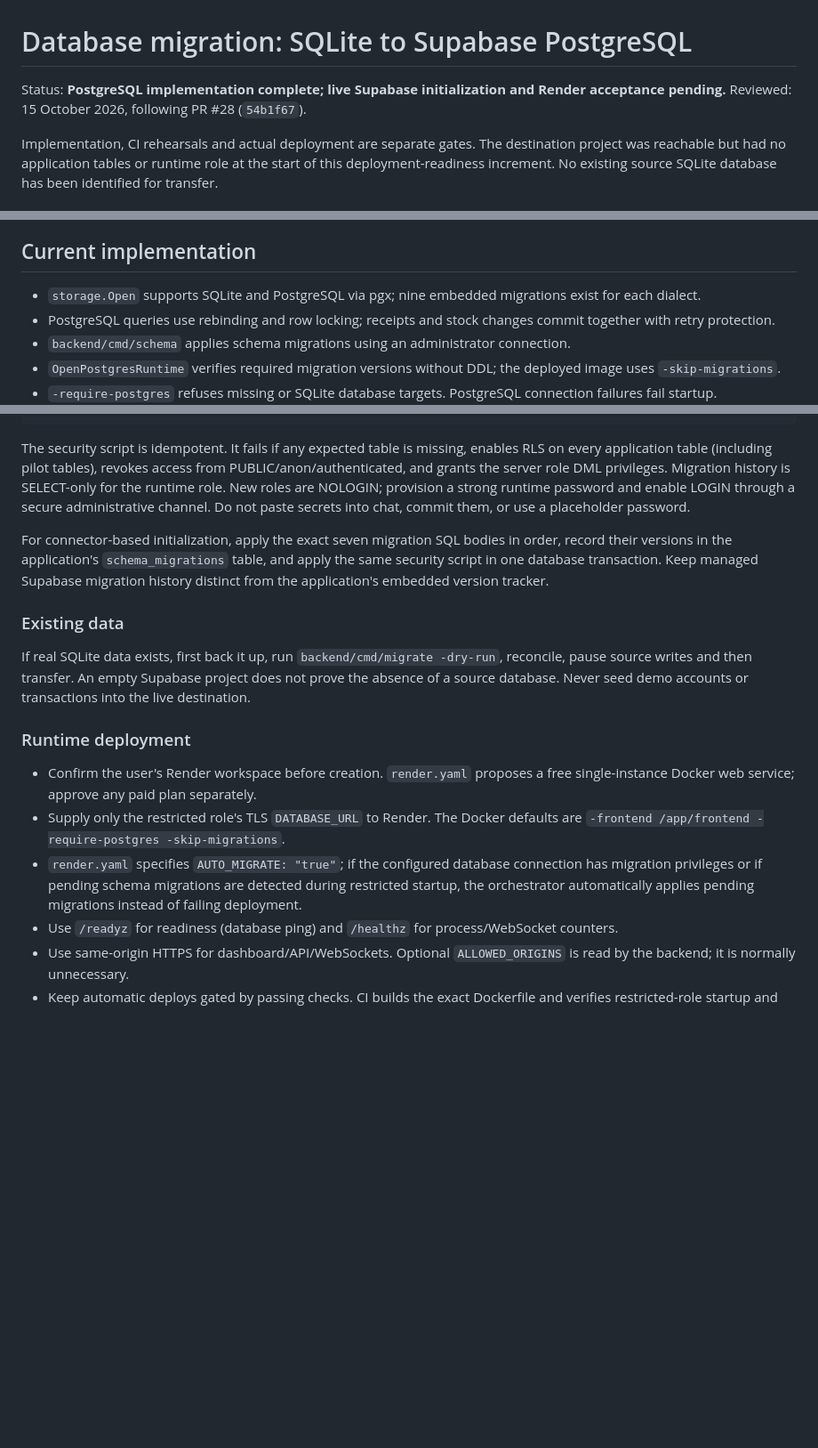
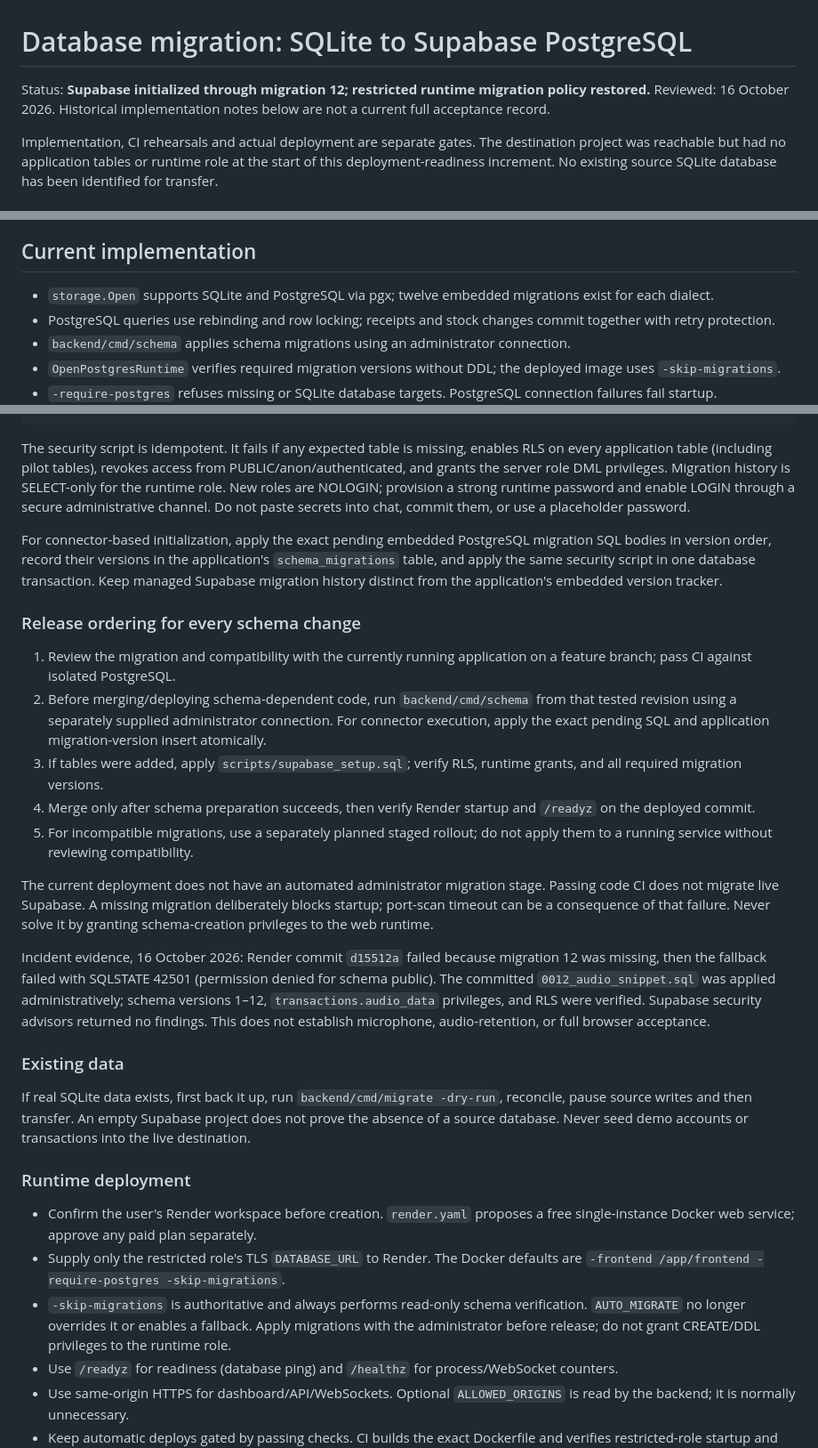
Before and after one commit to eeyung1/listenledger, a Markdown page: DATABASE_MIGRATION.md, 3 parts joined by grey strips. Shown at 89% size. Rendered like a GitHub page; blank space fills up the shorter version.

Commit message:
fix: document migration-before-deploy release procedure

```diff
--- a/DATABASE_MIGRATION.md
+++ b/DATABASE_MIGRATION.md
@@ -1,7 +1,7 @@
 # Database migration: SQLite to Supabase PostgreSQL
 
-Status: **PostgreSQL implementation complete; live Supabase initialization and Render acceptance pending.**
-Reviewed: 15 October 2026, following PR #28 (`54b1f67`).
+Status: **Supabase initialized through migration 12; restricted runtime migration policy restored.**
+Reviewed: 16 October 2026. Historical implementation notes below are not a current full acceptance record.
 
 Implementation, CI rehearsals and actual deployment are separate gates. The destination project was reachable but had no application tables or runtime role at the start of this deployment-readiness increment. No existing source SQLite database has been identified for transfer.
 
@@ -17,7 +17,7 @@ A Render persistent disk is unnecessary for the application database after this
 
 ## Current implementation
 
-- `storage.Open` supports SQLite and PostgreSQL via pgx; nine embedded migrations exist for each dialect.
+- `storage.Open` supports SQLite and PostgreSQL via pgx; twelve embedded migrations exist for each dialect.
 - PostgreSQL queries use rebinding and row locking; receipts and stock changes commit together with retry protection.
 - `backend/cmd/schema` applies schema migrations using an administrator connection.
 - `OpenPostgresRuntime` verifies required migration versions without DDL; the deployed image uses `-skip-migrations`.
@@ -148,7 +148,19 @@ psql "$DATABASE_URL" -v ON_ERROR_STOP=1 -f scripts/supabase_setup.sql
 
 The security script is idempotent. It fails if any expected table is missing, enables RLS on every application table (including pilot tables), revokes access from PUBLIC/anon/authenticated, and grants the server role DML privileges. Migration history is SELECT-only for the runtime role. New roles are NOLOGIN; provision a strong runtime password and enable LOGIN through a secure administrative channel. Do not paste secrets into chat, commit them, or use a placeholder password.
 
-For connector-based initialization, apply the exact seven migration SQL bodies in order, record their versions in the application's `schema_migrations` table, and apply the same security script in one database transaction. Keep managed Supabase migration history distinct from the application's embedded version tracker.
+For connector-based initialization, apply the exact pending embedded PostgreSQL migration SQL bodies in version order, record their versions in the application's `schema_migrations` table, and apply the same security script in one database transaction. Keep managed Supabase migration history distinct from the application's embedded version tracker.
+
+### Release ordering for every schema change
+
+1. Review the migration and compatibility with the currently running application on a feature branch; pass CI against isolated PostgreSQL.
+2. Before merging/deploying schema-dependent code, run `backend/cmd/schema` from that tested revision using a separately supplied administrator connection. For connector execution, apply the exact pending SQL and application migration-version insert atomically.
+3. If tables were added, apply `scripts/supabase_setup.sql`; verify RLS, runtime grants, and all required migration versions.
+4. Merge only after schema preparation succeeds, then verify Render startup and `/readyz` on the deployed commit.
+5. For incompatible migrations, use a separately planned staged rollout; do not apply them to a running service without reviewing compatibility.
+
+The current deployment does not have an automated administrator migration stage. Passing code CI does not migrate live Supabase. A missing migration deliberately blocks startup; port-scan timeout can be a consequence of that failure. Never solve it by granting schema-creation privileges to the web runtime.
+
+Incident evidence, 16 October 2026: Render commit `d15512a` failed because migration 12 was missing, then the fallback failed with SQLSTATE 42501 (permission denied for schema public). The committed `0012_audio_snippet.sql` was applied administratively; schema versions 1–12, `transactions.audio_data` privileges, and RLS were verified. Supabase security advisors returned no findings. This does not establish microphone, audio-retention, or full browser acceptance.
 
 ### Existing data
 
@@ -158,7 +170,7 @@ If real SQLite data exists, first back it up, run `backend/cmd/migrate -dry-run`
 
 - Confirm the user's Render workspace before creation. `render.yaml` proposes a free single-instance Docker web service; approve any paid plan separately.
 - Supply only the restricted role's TLS `DATABASE_URL` to Render. The Docker defaults are `-frontend /app/frontend -require-postgres -skip-migrations`.
-- `render.yaml` specifies `AUTO_MIGRATE: "true"`; if the configured database connection has migration privileges or if pending schema migrations are detected during restricted startup, the orchestrator automatically applies pending migrations instead of failing deployment.
+- `-skip-migrations` is authoritative and always performs read-only schema verification. `AUTO_MIGRATE` no longer overrides it or enables a fallback. Apply migrations with the administrator before release; do not grant CREATE/DDL privileges to the runtime role.
 - Use `/readyz` for readiness (database ping) and `/healthz` for process/WebSocket counters.
 - Use same-origin HTTPS for dashboard/API/WebSockets. Optional `ALLOWED_ORIGINS` is read by the backend; it is normally unnecessary.
 - Keep automatic deploys gated by passing checks. CI builds the exact Dockerfile and verifies restricted-role startup and account persistence after container restart.
```
Also changed, not shown: other parts of DATABASE_MIGRATION.md (+1 -1 lines).
